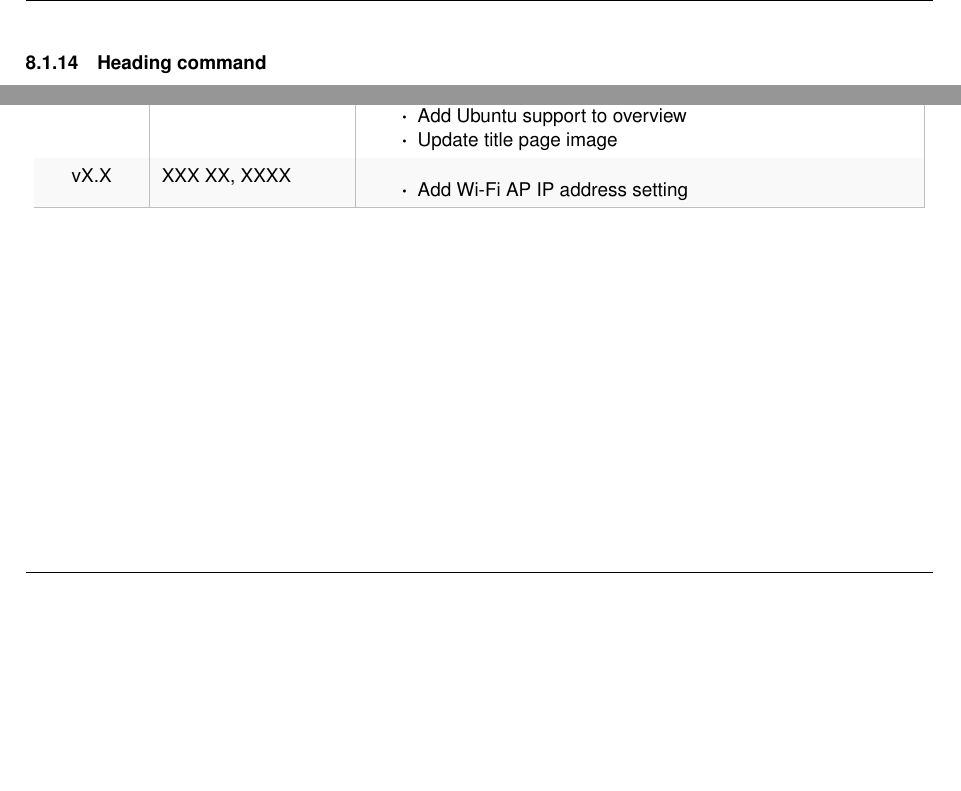
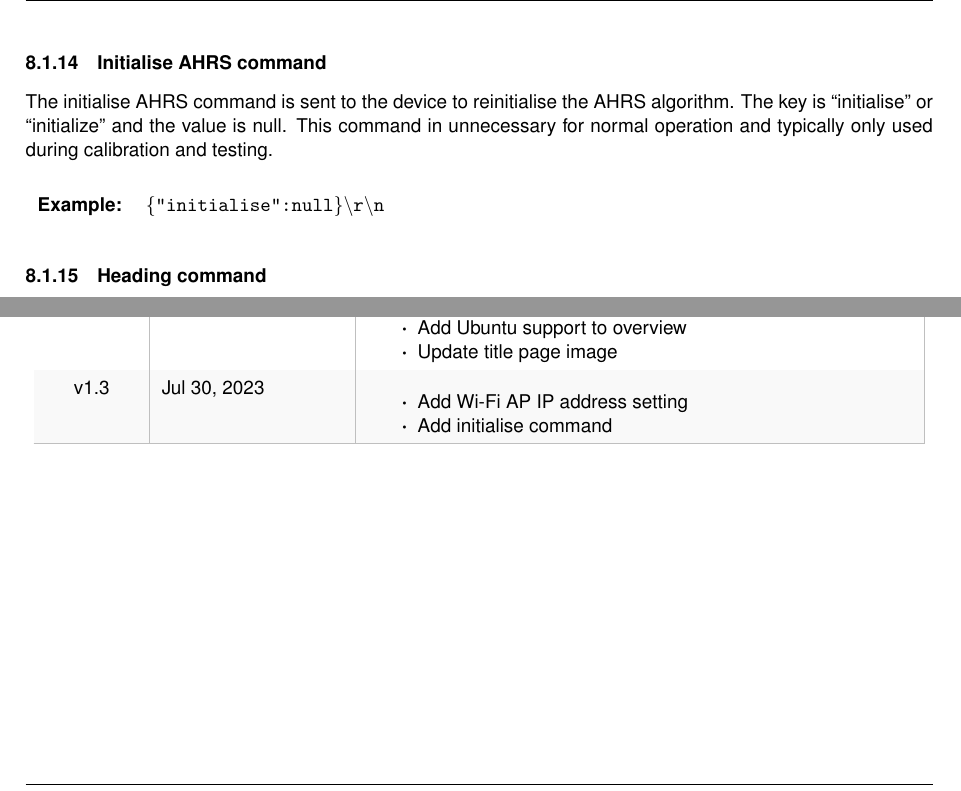
Before and after one commit to xioTechnologies/x-IMU3-User-Manual, a LaTeX document (main.tex, which reads Sections/communicationProtocol.tex, documentVersionHistory.tex): two parts of pages 21 and 56 of 57, joined at a grey line, cut at the place of the change, the shorter picture padded with empty space. Compiled offline with pdfLaTeX.

Commit message:
Add initialise command

```diff
--- a/Sections/communicationProtocol.tex
+++ b/Sections/communicationProtocol.tex
@@ -121,6 +121,12 @@ The strobe command is sent to the device to strobe the \ac{LED} bright white for
 The colour command is sent to the device to set the \ac{LED} colour.  The key is \enquote{colour} or \enquote{color} and the value is either a \ac{RGB} hex triplet expressed as a string, or null.  Setting the colour will override the normal \ac{LED} behaviour.  A value of null will restore the normal behaviour.
 
 \commandMessageExample{"colour":"FFFFFF"}
+
+\subsubsection{Initialise \acs{AHRS} command}
+
+The initialise \ac{AHRS} command is sent to the device to reinitialise the \ac{AHRS} algorithm.  The key is \enquote{initialise} or \enquote{initialize} and the value is null.  This command in unnecessary for normal operation and typically only used during calibration and testing.
+
+\commandMessageExample{"initialise":null}
 
 \subsubsection{Heading command}
 
--- a/documentVersionHistory.tex
+++ b/documentVersionHistory.tex
@@ -118,9 +118,10 @@
 			\item Add Ubuntu support to overview
 			\item Update title page image
         \end{itemize}\\
-        vX.X & XXX XX, XXXX &
+        v1.3 & Jul 30, 2023 &
         \begin{itemize}
 			\item Add Wi-Fi \ac{AP} \ac{IP} address setting
+                \item Add initialise command
         \end{itemize}\\
         \arrayrulecolor{gray!50}\hline
     \end{longtable}
--- a/main.tex
+++ b/main.tex
@@ -45,7 +45,7 @@
 
 \author{x-io Technologies}
 \title{x-IMU3 User Manual}
-\newcommand{\version}{vX.X}
+\newcommand{\version}{v1.3}
 \date{\today}
 
 \begin{document}
```
Also changed, not shown: Sections/communicationProtocol.tex (2 more changed lines).
